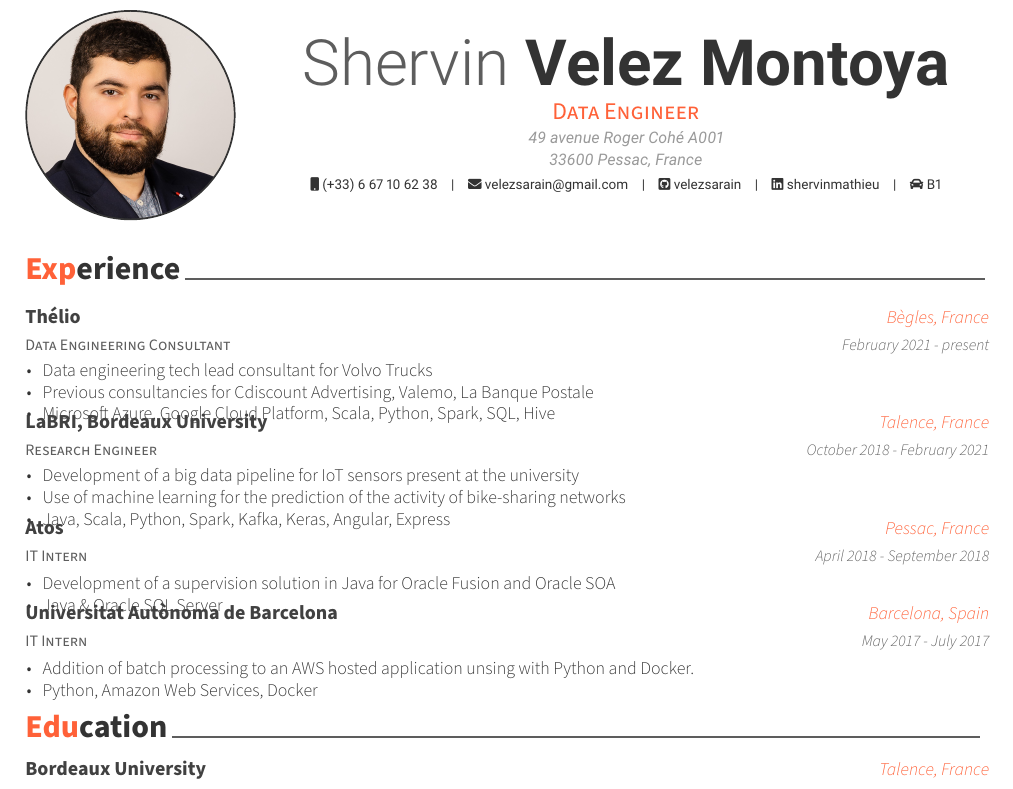
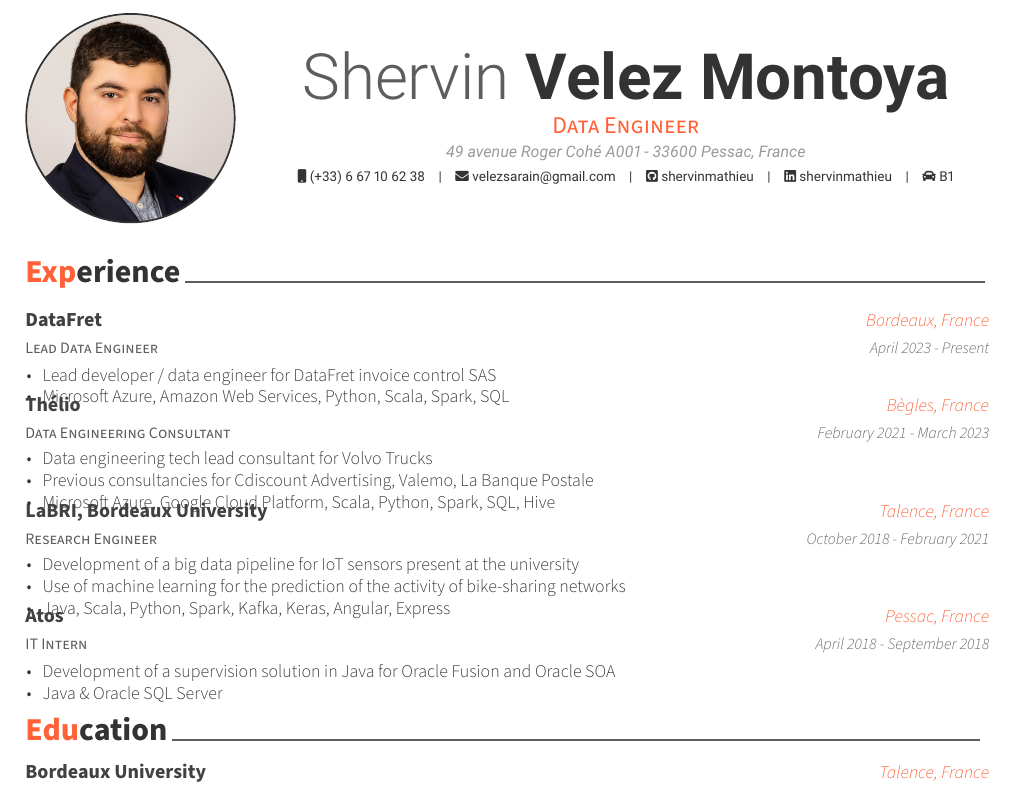
Before and after one commit to shervinmathieu/curriculum-vitae, a LaTeX CV (cv-en.tex, which reads cv-en/experience.tex): part of the page, cut so that both start at the same text. Compiled offline with XeLaTeX.

Commit message:
update summer 2023

```diff
--- a/cv-en.tex
+++ b/cv-en.tex
@@ -10,12 +10,12 @@
 \photo{profile}
 \name{Shervin}{Velez Montoya}
 \position{Data Engineer}
-\address{49 avenue Roger Cohé A001 \\ 33600 Pessac, France}
+\address{49 avenue Roger Cohé A001 - 33600 Pessac, France}
 
 \mobile{(+33) 6 67 10 62 38}
 \email{velezsarain@gmail.com}
 
-\github{velezsarain}
+\github{shervinmathieu}
 \linkedin{shervinmathieu}
 \extrainfo{\faCar \acvHeaderIconSep B1}
 
--- a/cv-en/experience.tex
+++ b/cv-en/experience.tex
@@ -3,10 +3,22 @@
 \begin{cventries}
 
 	\cventry
+	{Lead Data Engineer}
+	{DataFret}
+	{Bordeaux, France}
+	{April 2023 - Present}
+	{
+		\begin{cvitems}
+			\item {Lead developer / data engineer for DataFret invoice control SAS}
+			\item {Microsoft Azure, Amazon Web Services, Python, Scala, Spark, SQL}
+		\end{cvitems}
+	}
+
+	\cventry
 	{Data Engineering Consultant}
 	{Thélio}
 	{Bègles, France}
-	{February 2021 - present}
+	{February 2021 - March 2023}
 	{
 		\begin{cvitems}
 			\item {Data engineering tech lead consultant for Volvo Trucks}
@@ -40,16 +52,4 @@
 		\end{cvitems}
 	}
 
-	\cventry
-	{IT Intern}
-	{Universitat Autònoma de Barcelona}
-	{Barcelona, Spain}
-	{May 2017 - July 2017}
-	{
-		\begin{cvitems}
-			\item {Addition of batch processing to an AWS hosted application unsing with Python and Docker.}
-			\item {Python, Amazon Web Services, Docker}
-		\end{cvitems}
-	}
-
 \end{cventries}
```
Also changed, not shown: cv-fr.tex (+1 -1 lines), cv-fr/experience.tex (+13 -13 lines), cv-en.pdf, cv-fr.pdf.
